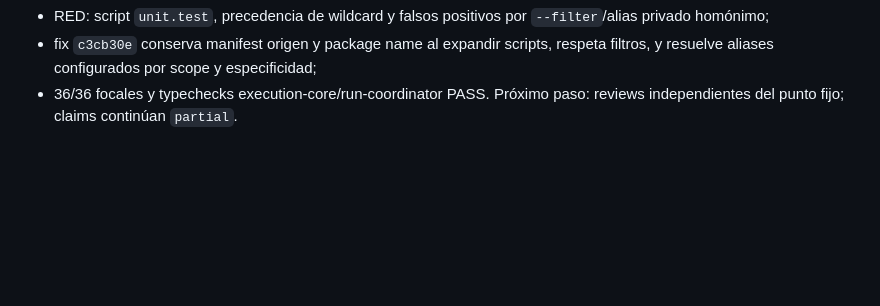
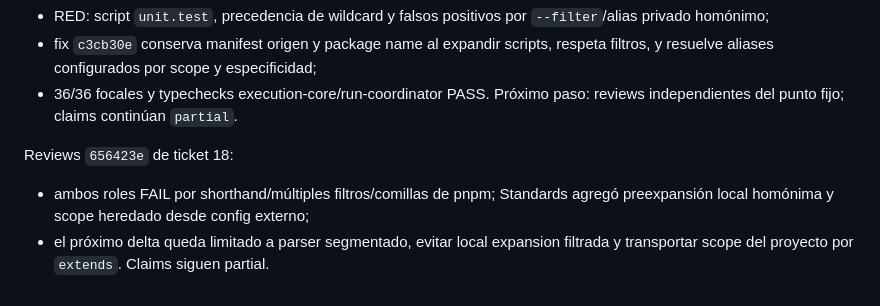
Before and after one commit to franclarke/Manyhands, a Markdown page: docs/tesis/HANDOFF.md, the part around the change. Drawn GitHub-style; blank space fills up the shorter version.

Commit message:
docs(thesis): preserve final scoped review findings

```diff
--- a/docs/tesis/HANDOFF.md
+++ b/docs/tesis/HANDOFF.md
@@ -979,3 +979,10 @@ Octava remediation de ticket 18:
   respeta filtros, y resuelve aliases configurados por scope y especificidad;
 - 36/36 focales y typechecks execution-core/run-coordinator PASS. Próximo paso:
   reviews independientes del punto fijo; claims continúan `partial`.
+
+Reviews `656423e` de ticket 18:
+
+- ambos roles FAIL por shorthand/múltiples filtros/comillas de pnpm; Standards
+  agregó preexpansión local homónima y scope heredado desde config externo;
+- el próximo delta queda limitado a parser segmentado, evitar local expansion
+  filtrada y transportar scope del proyecto por `extends`. Claims siguen partial.
```
Also changed, not shown: 1 other file.
